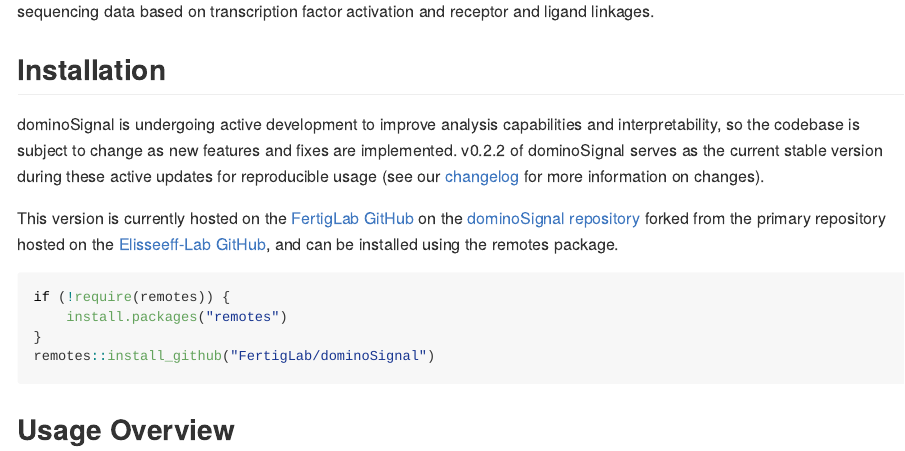
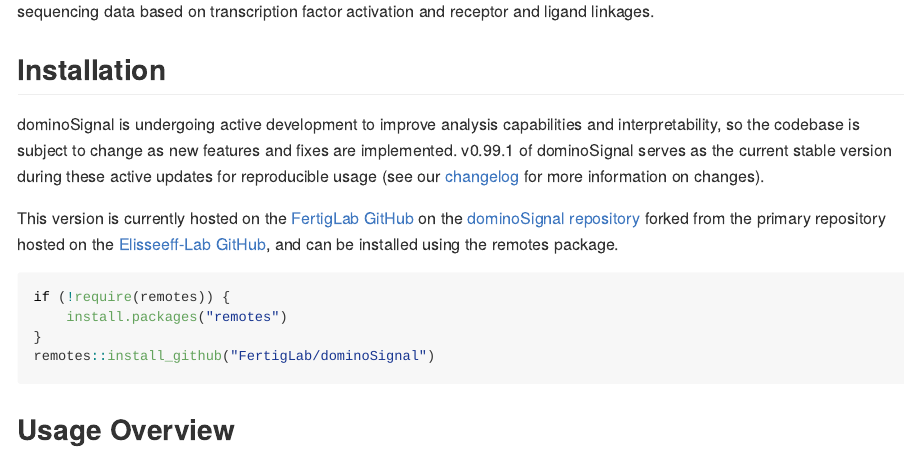
Before and after one commit to Elisseeff-Lab/domino, an R Markdown document (index.Rmd): the page in a window 1100 px wide, from 190 px down. The pictures show the output file index.md that the author committed with the source, drawn offline in the style of GitHub.

Commit message:
Update version and installation directions

```diff
--- a/index.Rmd
+++ b/index.Rmd
@@ -19,7 +19,7 @@
 
 ## Installation
 
-dominoSignal is undergoing active development to improve analysis capabilities and interpretability, so the codebase is subject to change as new features and fixes are implemented. v0.2.2 of dominoSignal serves as the current stable version during these active updates for reproducible usage (see our [changelog](news/index.html) for more information on changes).
+dominoSignal is undergoing active development to improve analysis capabilities and interpretability, so the codebase is subject to change as new features and fixes are implemented. v0.99.1 of dominoSignal serves as the current stable version during these active updates for reproducible usage (see our [changelog](news/index.html) for more information on changes).
 
 This version is currently hosted on the [FertigLab GitHub](https://github.com/FertigLab) on the [dominoSignal repository](https://github.com/FertigLab/dominoSignal) forked from the primary repository hosted on the [Elisseeff-Lab GitHub](https://github.com/Elisseeff-Lab/domino), and can be installed using the remotes package.
 
```
Also changed, not shown: README.md, index.md.
